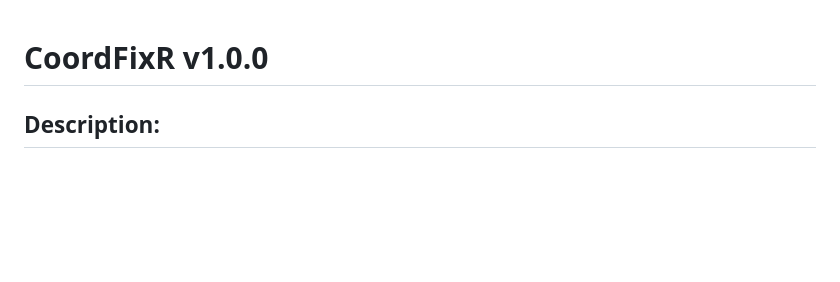
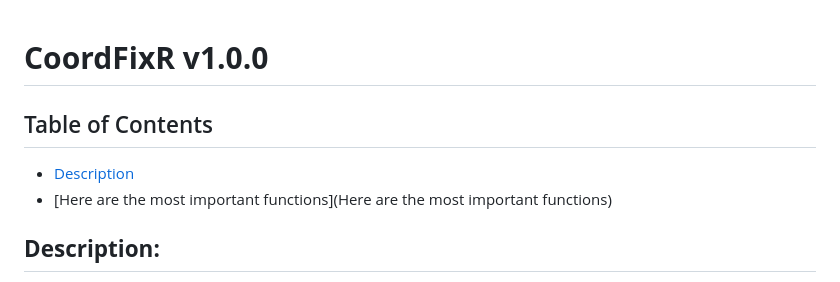
Before and after one commit to HP-AWI/CoordFixR, a Markdown page: README.md, the part around one of its changes. GitHub-like rendering; blank space fills up the shorter version.

```diff
--- a/README.md
+++ b/README.md
@@ -1,4 +1,8 @@
 # **CoordFixR v1.0.0**
+
+## Table of Contents
+- [Description](#Description)
+- [Here are the most important functions](Here are the most important functions)
 
 
 
```
Also changed, not shown: other parts of README.md (+2 -1 lines).
